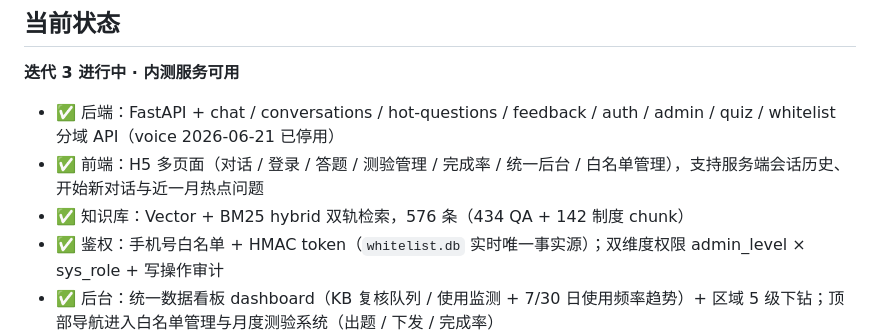
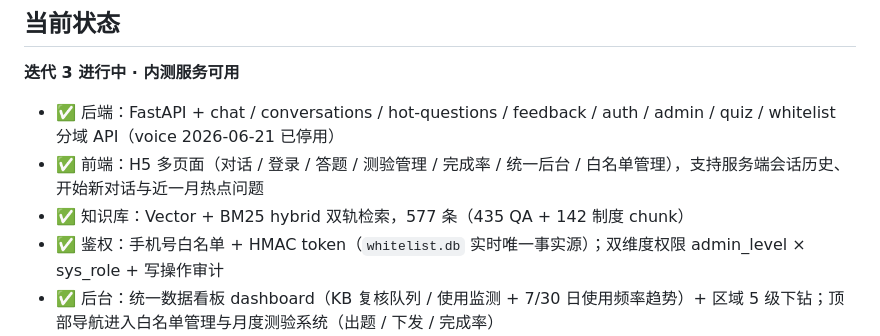
Before and after one commit to ljx4471817/labor-survey-ai, a Markdown page: README.md, the part around the change. Rendered like a GitHub page.

```diff
--- a/README.md
+++ b/README.md
@@ -12,7 +12,7 @@
 
 - ✅ 后端：FastAPI + chat / conversations / hot-questions / feedback / auth / admin / quiz / whitelist 分域 API（voice 2026-06-21 已停用）
 - ✅ 前端：H5 多页面（对话 / 登录 / 答题 / 测验管理 / 完成率 / 统一后台 / 白名单管理），支持服务端会话历史、开始新对话与近一月热点问题
-- ✅ 知识库：Vector + BM25 hybrid 双轨检索，576 条（434 QA + 142 制度 chunk）
+- ✅ 知识库：Vector + BM25 hybrid 双轨检索，577 条（435 QA + 142 制度 chunk）
 - ✅ 鉴权：手机号白名单 + HMAC token（`whitelist.db` 实时唯一事实源）；双维度权限 admin_level × sys_role + 写操作审计
 - ✅ 后台：统一数据看板 dashboard（KB 复核队列 / 使用监测 + 7/30 日使用频率趋势）+ 区域 5 级下钻；顶部导航进入白名单管理与月度测验系统（出题 / 下发 / 完成率）
 - ✅ 内网穿透：Cloudflare Tunnel quick 模式
```
Also changed, not shown: AGENTS.md (+8 -1 lines), docs/runbooks/20260920-pg-ops-scripts.md (added, +41 -0 lines).
